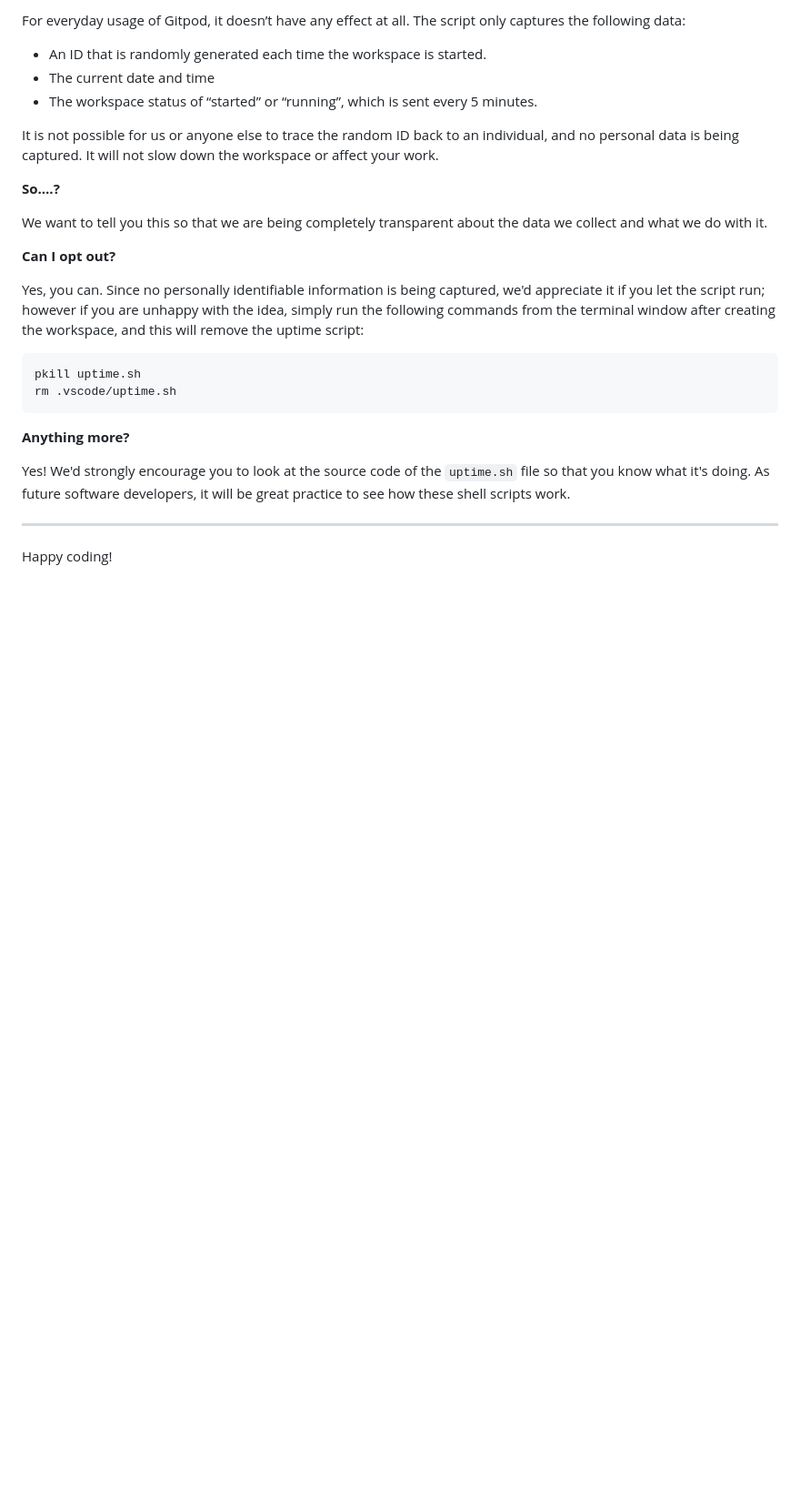
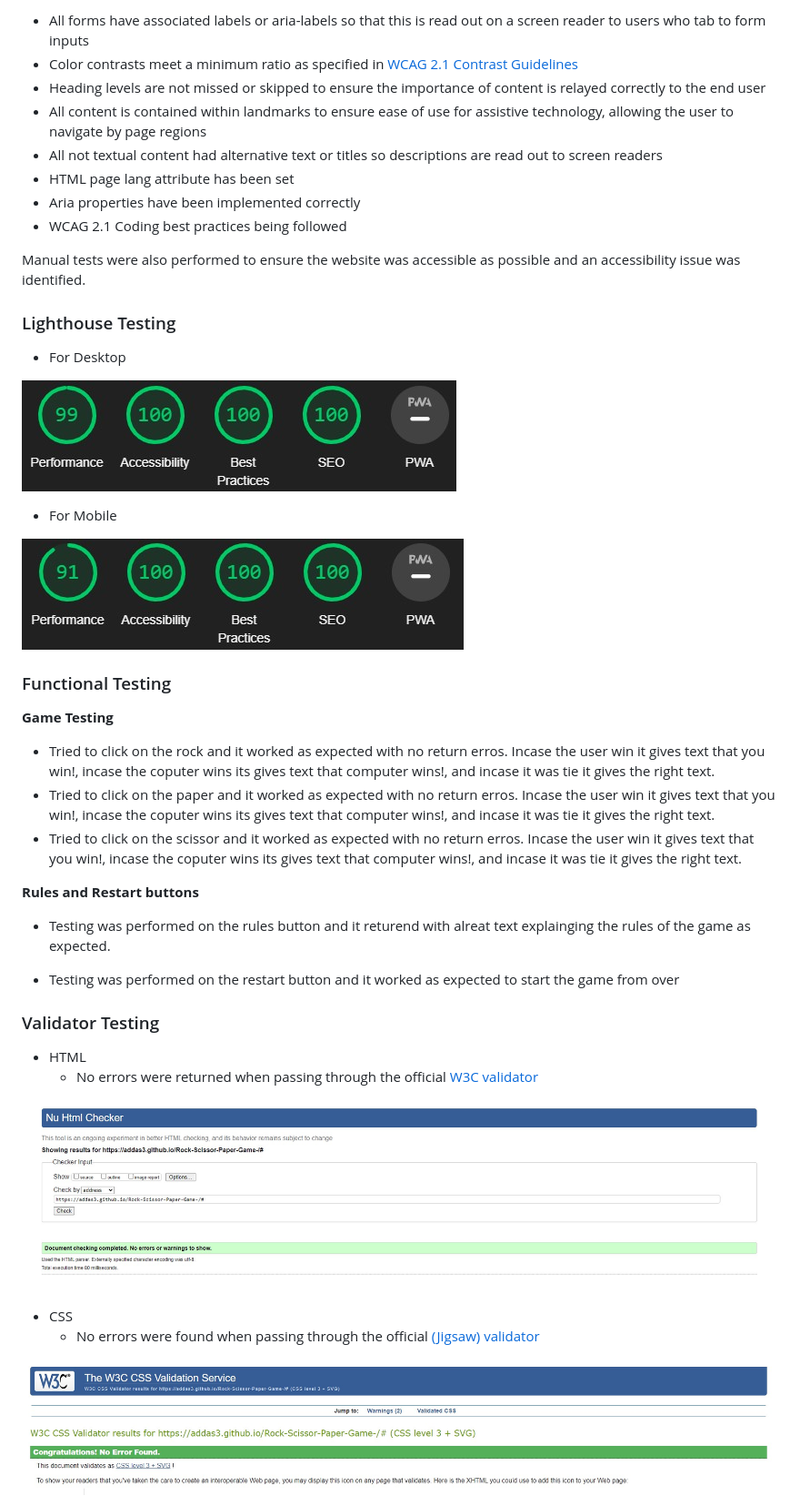
Before and after one commit to addas3/Rock-Scissor-Paper-Game-, a Markdown page: README.md, the part around the change printed below. Shown: that part at 91% size. Drawn GitHub-style; blank space fills up the shorter version.

````diff
--- a/README.md
+++ b/README.md
@@ -80,29 +106,56 @@ It will help us to calculate how many running workspaces there are at any one ti
 
-For everyday usage of Gitpod, it doesn’t have any effect at all. The script only captures the following data:
+- All forms have associated labels or aria-labels so that this is read out on a screen reader to users who tab to form inputs
+- Color contrasts meet a minimum ratio as specified in [WCAG 2.1 Contrast Guidelines](https://www.w3.org/WAI/WCAG21/Understanding/contrast-minimum.html)
+- Heading levels are not missed or skipped to ensure the importance of content is relayed correctly to the end user
+- All content is contained within landmarks to ensure ease of use for assistive technology, allowing the user to navigate by page regions
+- All not textual content had alternative text or titles so descriptions are read out to screen readers
+- HTML page lang attribute has been set
+- Aria properties have been implemented correctly
+- WCAG 2.1 Coding best practices being followed
 
-- An ID that is randomly generated each time the workspace is started.
-- The current date and time
-- The workspace status of “started” or “running”, which is sent every 5 minutes.
+Manual tests were also performed to ensure the website was accessible as possible and an accessibility issue was identified.
 
-It is not possible for us or anyone else to trace the random ID back to an individual, and no personal data is being captured. It will not slow down the workspace or affect your work.
+### Lighthouse Testing
 
-**So….?**
+* For Desktop
 
-We want to tell you this so that we are being completely transparent about the data we collect and what we do with it.
+![Desktop](docs/testing/desktop_lighthouse.jpg)
 
-**Can I opt out?**
+* For Mobile
 
-Yes, you can. Since no personally identifiable information is being captured, we'd appreciate it if you let the script run; however if you are unhappy with the idea, simply run the following commands from the terminal window after creating the workspace, and this will remove the uptime script:
+![Mobile](docs/testing/mobile_lighthouse.jpg)
 
-```
-pkill uptime.sh
-rm .vscode/uptime.sh
-```
 
-**Anything more?**
 
-Yes! We'd strongly encourage you to look at the source code of the `uptime.sh` file so that you know what it's doing. As future software developers, it will be great practice to see how these shell scripts work.
+### Functional Testing
 
----
 
-Happy coding!
+
+**Game Testing**
+
+* Tried to click on the rock and it worked as expected with no return erros. Incase the user win it gives text that you win!, incase the coputer wins its gives text that computer wins!, and incase it was tie it gives the right text.
+* Tried to click on the paper and it worked as expected with no return erros. Incase the user win it gives text that you win!, incase the coputer wins its gives text that computer wins!, and incase it was tie it gives the right text.
+* Tried to click on the scissor and it worked as expected with no return erros. Incase the user win it gives text that you win!, incase the coputer wins its gives text that computer wins!, and incase it was tie it gives the right text.
+
+
+
+**Rules and Restart buttons**
+
+* Testing was performed on the rules button and it returend with alreat text explainging the rules of the game as expected.
+
+* Testing was performed on the restart button and it worked as expected to start the game from over
+
+### Validator Testing
+
+- HTML
+  - No errors were returned when passing through the official [W3C validator](https://validator.w3.org)
+
+![Contact HTML Validator Results](docs/testing/index_validator.jpg)
+
+
+
+- CSS
+  - No errors were found when passing through the official [(Jigsaw) validator](https://jigsaw.w3.org)
+
+![CSS Validator Results](docs/testing/css_validator.jpg)
+
````
Also changed, not shown: other parts of README.md (+133 -42 lines), docs/readme_images/title_text.jpg (added).
